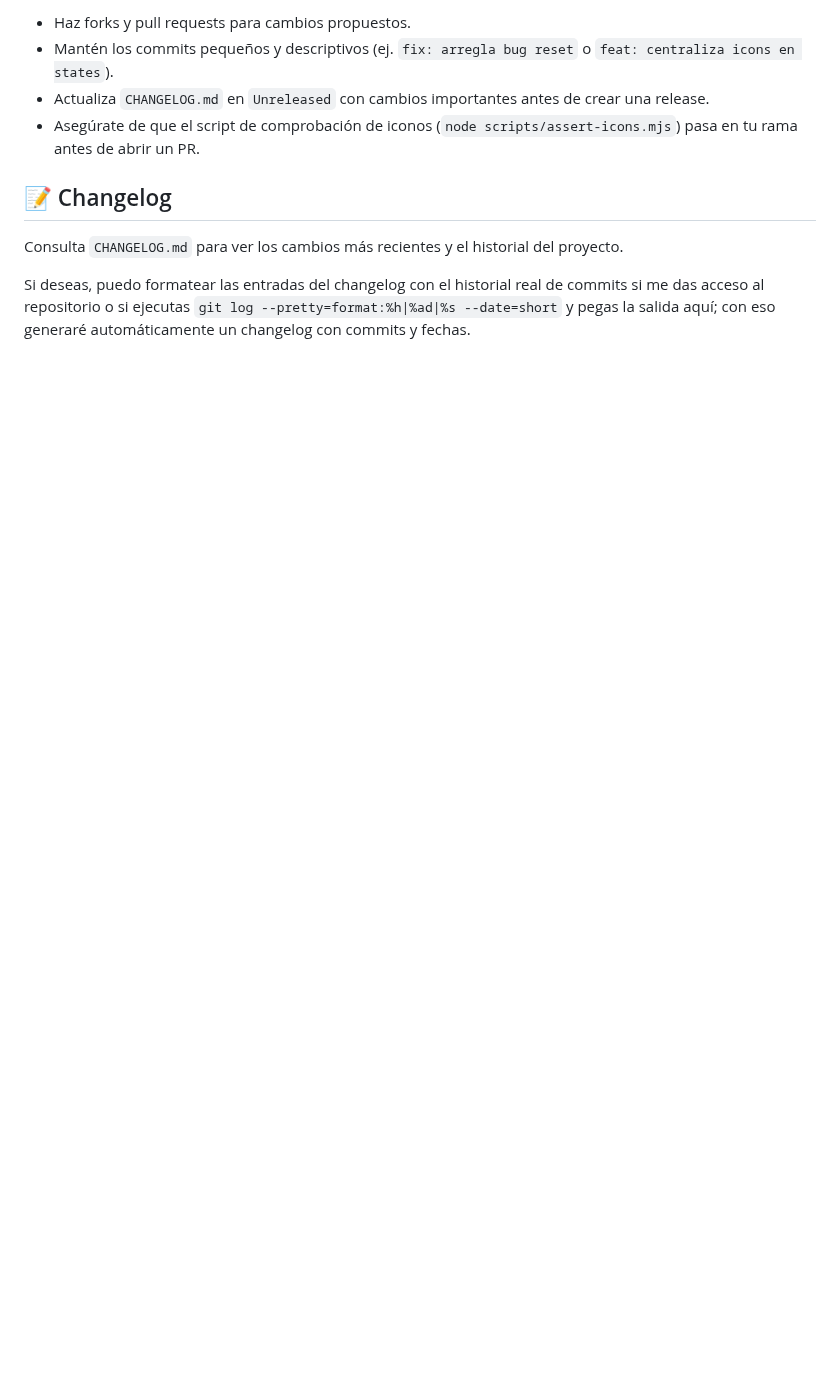
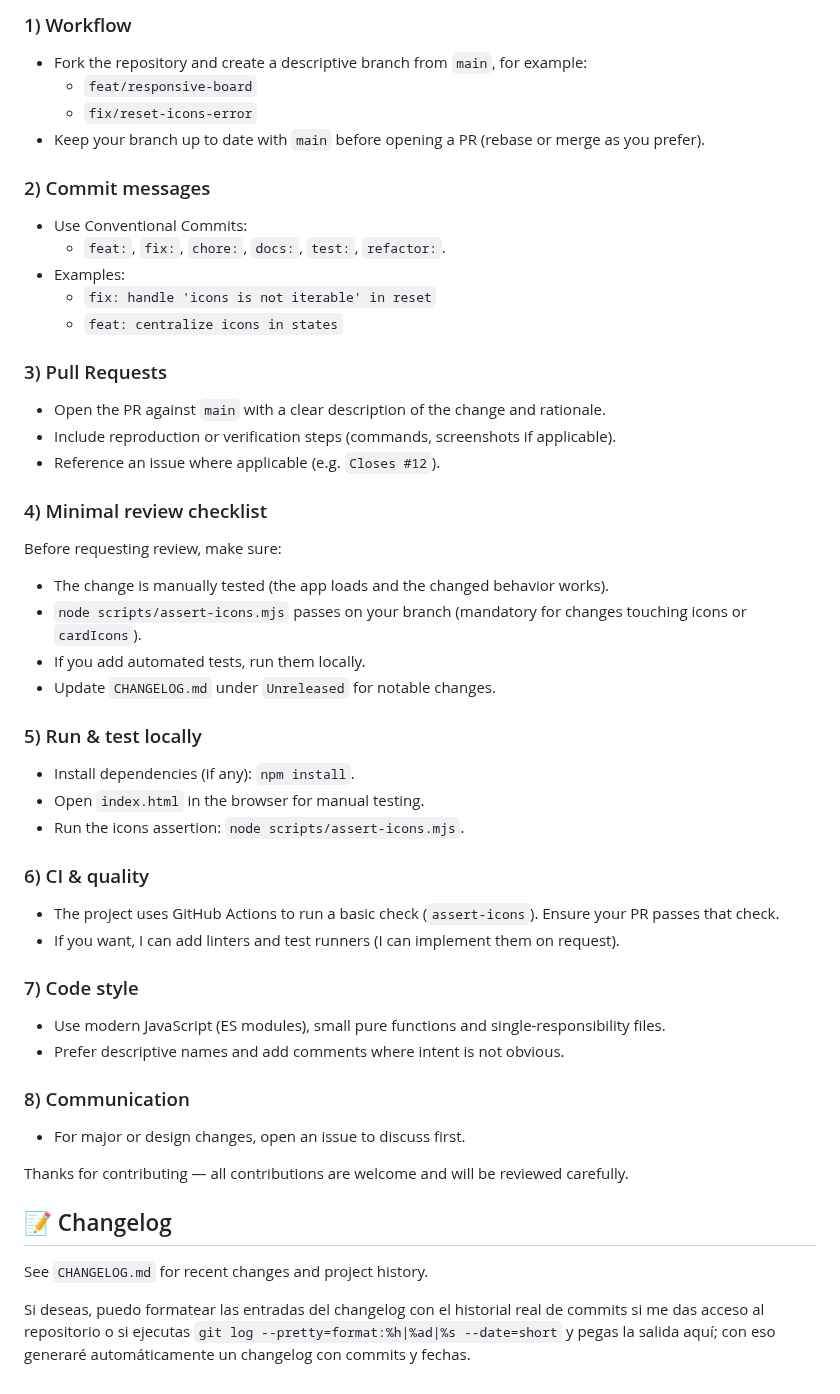
Before and after one commit to dponcez/memory-game, a Markdown page: README.md, the part around one of its changes. Drawn GitHub-style; blank space fills up the shorter version.

```diff
--- a/README.md
+++ b/README.md
@@ -67,11 +70,49 @@ Gracias por tu interés en contribuir. Algunas pautas rápidas:
 
-- Haz forks y pull requests para cambios propuestos.
-- Mantén los commits pequeños y descriptivos (ej. `fix: arregla bug reset` o `feat: centraliza icons en states`).
-- Actualiza `CHANGELOG.md` en `Unreleased` con cambios importantes antes de crear una release.
-- Asegúrate de que el script de comprobación de iconos (`node scripts/assert-icons.mjs`) pasa en tu rama antes de abrir un PR.
+### 1) Workflow
+- Fork the repository and create a descriptive branch from `main`, for example:
+  - `feat/responsive-board`
+  - `fix/reset-icons-error`
+- Keep your branch up to date with `main` before opening a PR (rebase or merge as you prefer).
+
+### 2) Commit messages
+- Use Conventional Commits:
+  - `feat:`, `fix:`, `chore:`, `docs:`, `test:`, `refactor:`.
+- Examples:
+  - `fix: handle 'icons is not iterable' in reset`
+  - `feat: centralize icons in states`
+
+### 3) Pull Requests
+- Open the PR against `main` with a clear description of the change and rationale.
+- Include reproduction or verification steps (commands, screenshots if applicable).
+- Reference an issue where applicable (e.g. `Closes #12`).
+
+### 4) Minimal review checklist
+Before requesting review, make sure:
+- The change is manually tested (the app loads and the changed behavior works).
+- `node scripts/assert-icons.mjs` passes on your branch (mandatory for changes touching icons or `cardIcons`).
+- If you add automated tests, run them locally.
+- Update `CHANGELOG.md` under `Unreleased` for notable changes.
+
+### 5) Run & test locally
+- Install dependencies (if any): `npm install`.
+- Open `index.html` in the browser for manual testing.
+- Run the icons assertion: `node scripts/assert-icons.mjs`.
+
+### 6) CI & quality
+- The project uses GitHub Actions to run a basic check (`assert-icons`). Ensure your PR passes that check.
+- If you want, I can add linters and test runners (I can implement them on request).
+
+### 7) Code style
+- Use modern JavaScript (ES modules), small pure functions and single-responsibility files.
+- Prefer descriptive names and add comments where intent is not obvious.
+
+### 8) Communication
+- For major or design changes, open an issue to discuss first.
+
+Thanks for contributing — all contributions are welcome and will be reviewed carefully.
 
 ## 📝 Changelog
 
-Consulta `CHANGELOG.md` para ver los cambios más recientes y el historial del proyecto.
+See `CHANGELOG.md` for recent changes and project history.
 
 Si deseas, puedo formatear las entradas del changelog con el historial real de commits si me das acceso al repositorio o si ejecutas `git log --pretty=format:%h|%ad|%s --date=short` y pegas la salida aquí; con eso generaré automáticamente un changelog con commits y fechas.
```
Also changed, not shown: other parts of README.md (+42 -39 lines), es-ES/README-ES.md (added, +113 -0 lines).
